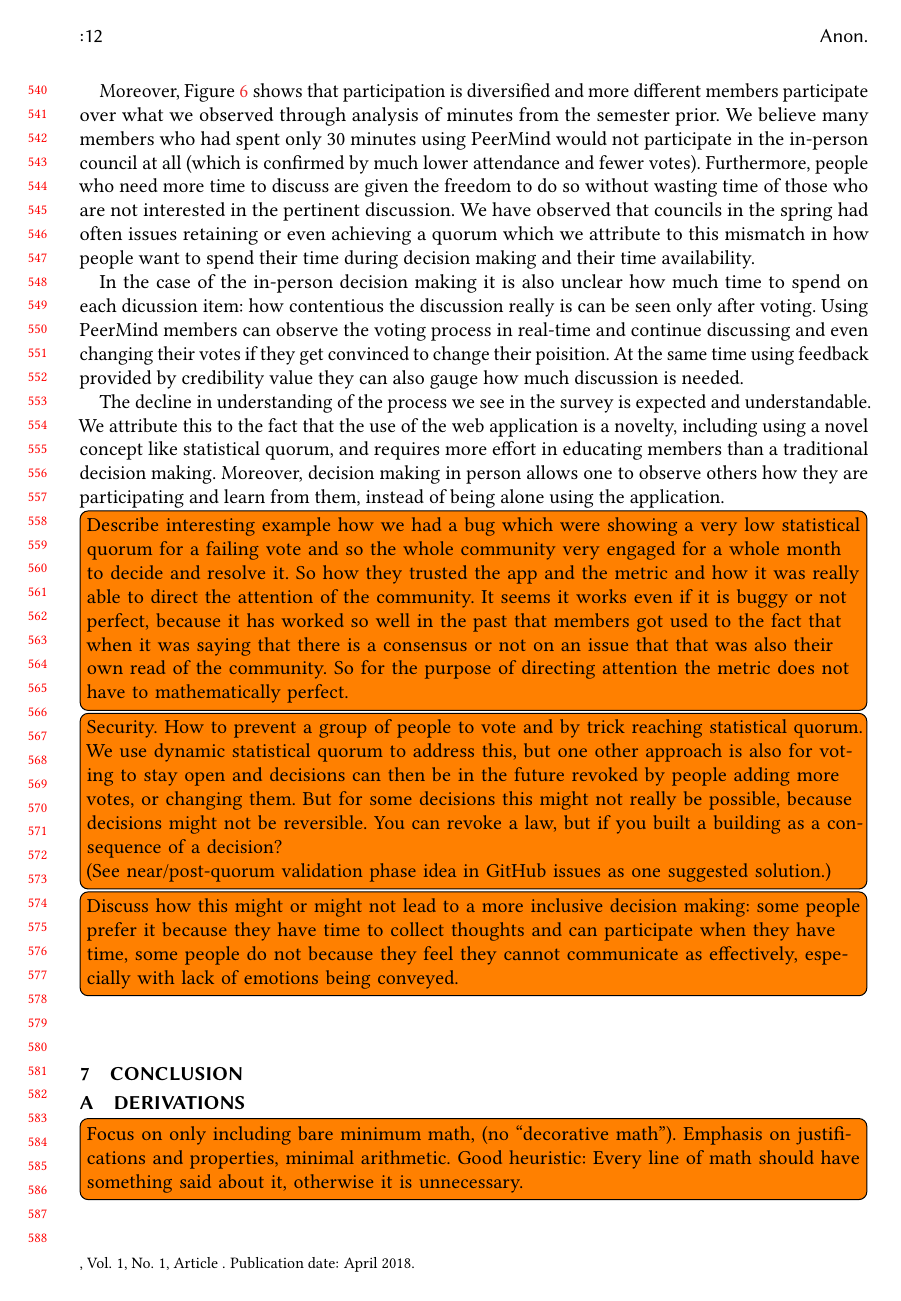
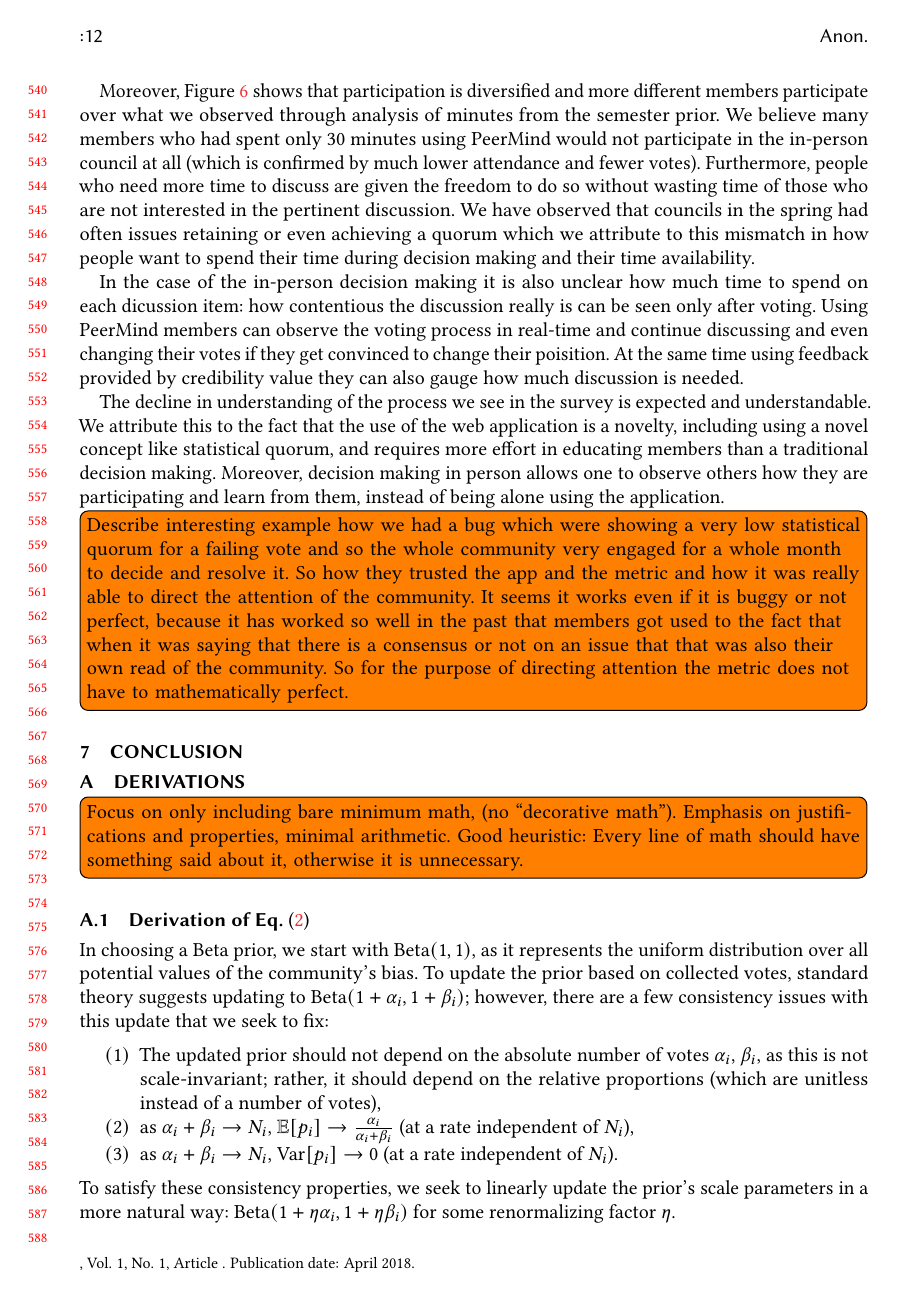
Before and after one commit to peer/mind-paper, a LaTeX paper (statistical-quorum.tex): page 12 of 15 before the commit and page 12 of 14 after it. Compiled offline with pdfLaTeX.

Commit message:
Removing todos.

```diff
--- a/statistical-quorum.tex
+++ b/statistical-quorum.tex
@@ -695,16 +695,16 @@ buggy or not perfect, because it has worked so well in the past that members got
 that there is a consensus or not on an issue that that was also their own read of the community. So for the purpose of
 directing attention the metric does not have to mathematically perfect.}
 
-\todo[inline]{Security. How to prevent a group of people to vote and by trick reaching statistical quorum.
-We use dynamic statistical quorum to address this, but one other approach is also for voting to stay open and
-decisions can then be in the future revoked by people adding more votes, or changing them. But for some decisions
-this might not really be possible, because decisions might not be reversible. You can revoke a law, but if you built
-a building as a consequence of a decision?\\
-(See near/post-quorum validation phase idea in GitHub issues as one suggested solution.)}
+%\todo[inline]{Security. How to prevent a group of people to vote and by trick reaching statistical quorum.
+%We use dynamic statistical quorum to address this, but one other approach is also for voting to stay open and
+%decisions can then be in the future revoked by people adding more votes, or changing them. But for some decisions
+%this might not really be possible, because decisions might not be reversible. You can revoke a law, but if you built
+%a building as a consequence of a decision?\\
+%(See near/post-quorum validation phase idea in GitHub issues as one suggested solution.)}
 
-\todo[inline]{Discuss how this might or might not lead to a more inclusive decision making: some people prefer it because
-they have time to collect thoughts and can participate when they have time, some people do not because they feel
-they cannot communicate as effectively, especially with lack of emotions being conveyed.}
+%\todo[inline]{From interviews: Discuss how this might or might not lead to a more inclusive decision making: some people prefer it because
+%they have time to collect thoughts and can participate when they have time, some people do not because they feel
+%they cannot communicate as effectively, especially with lack of emotions being conveyed.}
 
 %\section{Future Work}
 %
```
